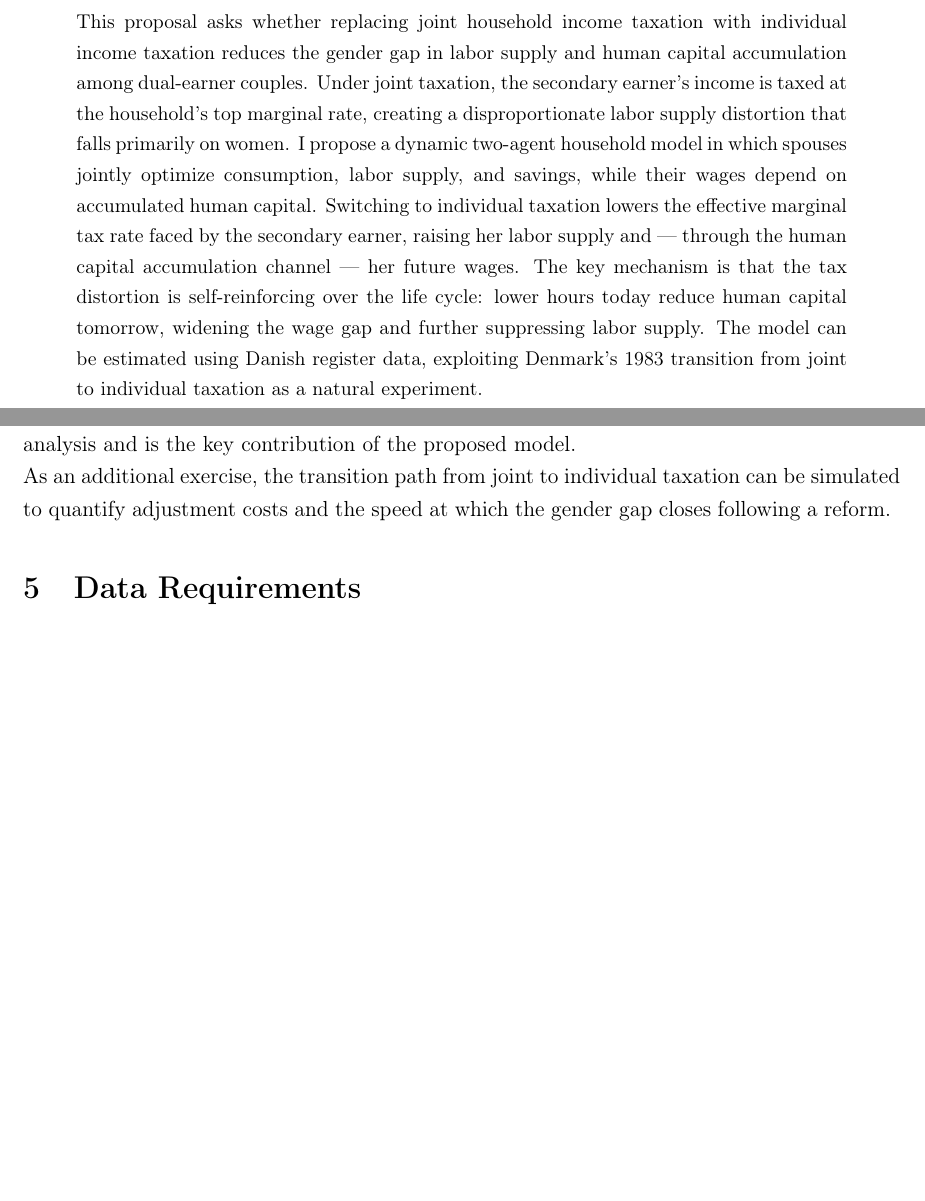
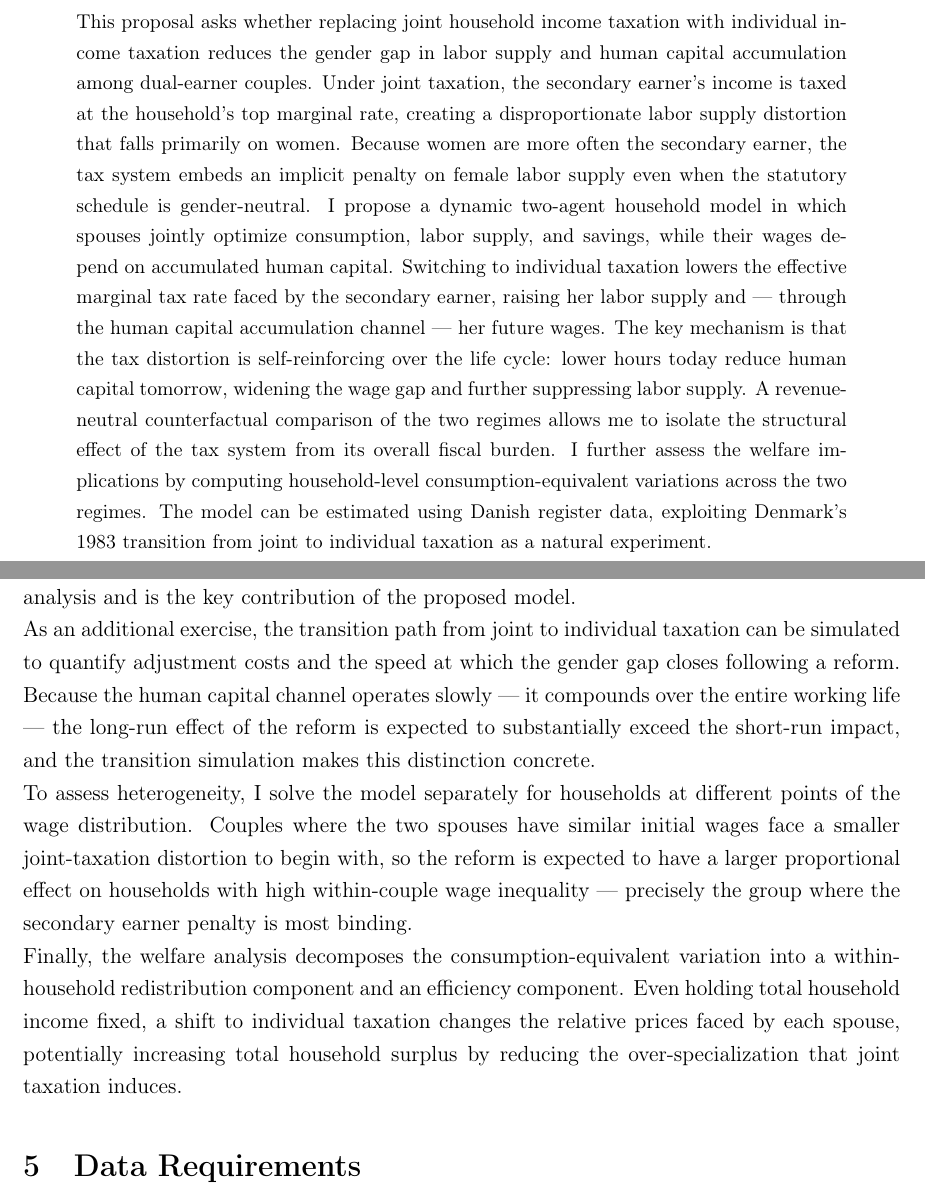
Before and after one commit to Malte-Glad/HB-3-opgave, a LaTeX paper (main.tex, which reads Sections folder/Front page.tex, Sections folder/Question 4.tex): two parts of pages 1 and 4 of 5 before the commit and two parts of pages 1 and 4 of 6 after it, joined at a grey line, cut so that both start at the same text, the shorter picture padded with empty space. Compiled offline with pdfLaTeX.

Commit message:
Expand abstract, add citation, extend analysis section

```diff
--- a/Sections folder/Front page.tex
+++ b/Sections folder/Front page.tex
@@ -17,9 +17,12 @@
 \noindent
 This proposal asks whether replacing joint household income taxation with individual income taxation reduces the gender gap in labor supply and human capital accumulation among dual-earner couples.
 Under joint taxation, the secondary earner's income is taxed at the household's top marginal rate, creating a disproportionate labor supply distortion that falls primarily on women.
+Because women are more often the secondary earner, the tax system embeds an implicit penalty on female labor supply even when the statutory schedule is gender-neutral.
 I propose a dynamic two-agent household model in which spouses jointly optimize consumption, labor supply, and savings, while their wages depend on accumulated human capital.
 Switching to individual taxation lowers the effective marginal tax rate faced by the secondary earner, raising her labor supply and --- through the human capital accumulation channel --- her future wages.
 The key mechanism is that the tax distortion is self-reinforcing over the life cycle: lower hours today reduce human capital tomorrow, widening the wage gap and further suppressing labor supply.
+A revenue-neutral counterfactual comparison of the two regimes allows me to isolate the structural effect of the tax system from its overall fiscal burden.
+I further assess the welfare implications by computing household-level consumption-equivalent variations across the two regimes.
 The model can be estimated using Danish register data, exploiting Denmark's 1983 transition from joint to individual taxation as a natural experiment.
 \end{abstract}
 
--- a/Sections folder/Question 4.tex
+++ b/Sections folder/Question 4.tex
@@ -8,3 +8,10 @@ I compare the two steady states along three dimensions: (i) the gender gap in ho
 The dynamic amplification separates this framework from a standard static tax analysis and is the key contribution of the proposed model.
 
 \noindent As an additional exercise, the transition path from joint to individual taxation can be simulated to quantify adjustment costs and the speed at which the gender gap closes following a reform.
+Because the human capital channel operates slowly --- it compounds over the entire working life --- the long-run effect of the reform is expected to substantially exceed the short-run impact, and the transition simulation makes this distinction concrete.
+
+\noindent To assess heterogeneity, I solve the model separately for households at different points of the wage distribution.
+Couples where the two spouses have similar initial wages face a smaller joint-taxation distortion to begin with, so the reform is expected to have a larger proportional effect on households with high within-couple wage inequality --- precisely the group where the secondary earner penalty is most binding.
+
+\noindent Finally, the welfare analysis decomposes the consumption-equivalent variation into a within-household redistribution component and an efficiency component.
+Even holding total household income fixed, a shift to individual taxation changes the relative prices faced by each spouse, potentially increasing total household surplus by reducing the over-specialization that joint taxation induces.
```
Also changed, not shown: Sections folder/Question 1.tex (+1 -1 lines).
